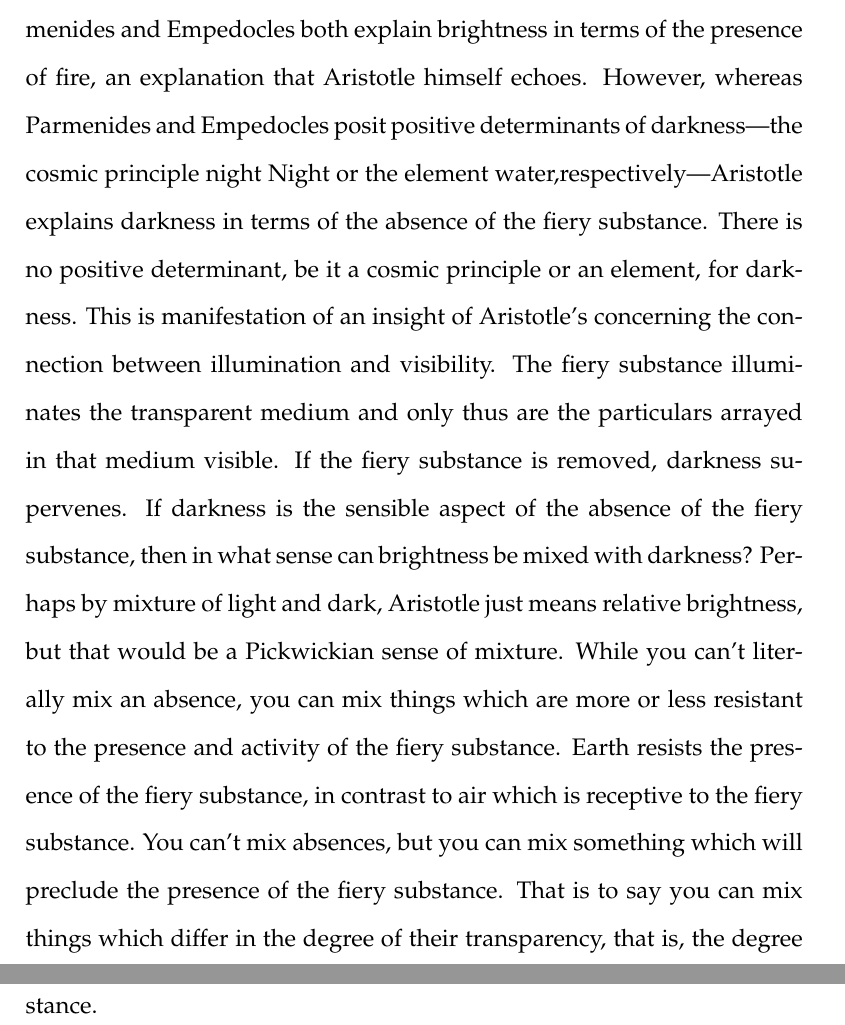
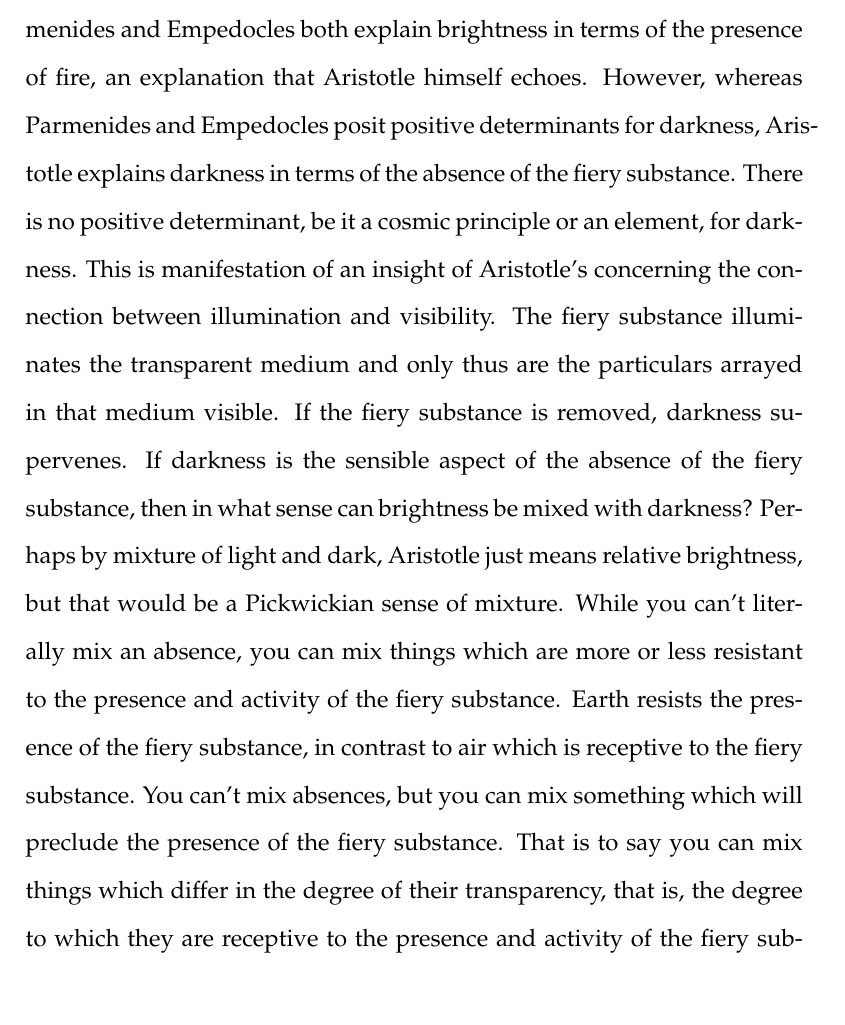
Before and after one commit to PhilGeek/formwithoutmatter, a LaTeX document (talk/generation/generation_talk.article.tex, which reads talk/generation/generation_talk.tex): two parts of pages 34 and 35 of 35 before the commit and part of page 34 of 35 after it, the two joined at a grey line, cut so that both start at the same text. Compiled offline with pdfLaTeX.

Commit message:
Delted non parenthetical remark

```diff
--- a/talk/generation/generation_talk.tex
+++ b/talk/generation/generation_talk.tex
@@ -298,6 +298,6 @@ On Aristotle's view, the Emepdoclean tetrad---water, earth, air, and fire---are
 
 Aristotle's preferred model of the generation of the hues should be understood set against this larger reaction to Parmendiean skepticism about growth and decay. It is because he regards combination and separation as an imperfect surrogate for growth and decay (\emph{On Generation and Corruption} \textsc{i} 10), that he understands elemental composition instead in terms of mixture. And it is natural, if not inexorable, that he should have a parallel understanding of chromatic composition. That light and dark are the primary colors is an ancient doctrine, of Homeric roots, that Parmenides and Empedocles share. Aristotle follows them in this. Moreover, Aristotle takes over from Parmenides and Empedocles the idea that light and dark are contraries that constitute the extreme ends of an ordered range of sensible qualities. Moreover, he emphasizes Empedocles' contribution to this tradition in claiming that it is the ratio of light and dark when combined that determines an intermediary color. Aristotle, however, departs from Empedoclean doctrine in the method of combination. Aristotle understands the combination of light and dark in terms of a conception of mixture at home in pre-Parmenidean natural philosophy, in the sixth century \textsc{bc} world of birth and death.
 
-Aristotle contributes to this ancient tradition in a further way. Parmenides and Empedocles both explain brightness in terms of the presence of fire, an explanation that Aristotle himself echoes. However, whereas Parmenides and Empedocles posit positive determinants of darkness---the cosmic principle night Night or the element water,respectively---Aristotle explains darkness in terms of the absence of the fiery substance. There is no positive determinant, be it a cosmic principle or an element, for darkness. This is manifestation of an insight of Aristotle's concerning the connection between illumination and visibility. The fiery substance illuminates the transparent medium and only thus are the particulars arrayed in that medium visible. If the fiery substance is removed, darkness supervenes. If darkness is the sensible aspect of the absence of the fiery substance, then in what sense can brightness be mixed with darkness? Perhaps by mixture of light and dark, Aristotle just means relative brightness, but that would be a Pickwickian sense of mixture. While you can't literally mix an absence, you can mix things which are more or less resistant to the presence and activity of the fiery substance. Earth resists the presence of the fiery substance, in contrast to air which is receptive to the fiery substance. You can't mix absences, but you can mix something which will preclude the presence of the fiery substance. That is to say you can mix things which differ in the degree of their transparency, that is, the degree to which they are receptive to the presence and activity of the fiery substance.
+Aristotle contributes to this ancient tradition in a further way. Parmenides and Empedocles both explain brightness in terms of the presence of fire, an explanation that Aristotle himself echoes. However, whereas Parmenides and Empedocles posit positive determinants for darkness, Aristotle explains darkness in terms of the absence of the fiery substance. There is no positive determinant, be it a cosmic principle or an element, for darkness. This is manifestation of an insight of Aristotle's concerning the connection between illumination and visibility. The fiery substance illuminates the transparent medium and only thus are the particulars arrayed in that medium visible. If the fiery substance is removed, darkness supervenes. If darkness is the sensible aspect of the absence of the fiery substance, then in what sense can brightness be mixed with darkness? Perhaps by mixture of light and dark, Aristotle just means relative brightness, but that would be a Pickwickian sense of mixture. While you can't literally mix an absence, you can mix things which are more or less resistant to the presence and activity of the fiery substance. Earth resists the presence of the fiery substance, in contrast to air which is receptive to the fiery substance. You can't mix absences, but you can mix something which will preclude the presence of the fiery substance. That is to say you can mix things which differ in the degree of their transparency, that is, the degree to which they are receptive to the presence and activity of the fiery substance.
 
 \end{document}
```
